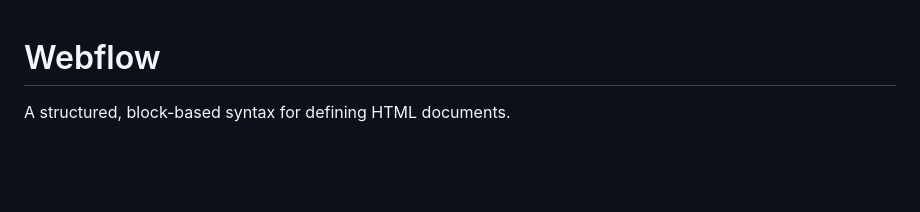
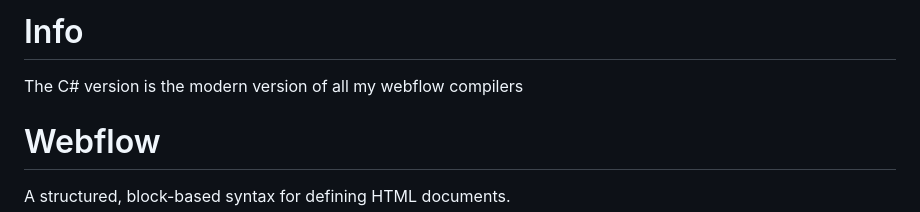
Before and after one commit to code-tinker-art/Webflow-Compiler-JS, a Markdown page: README.md, the part around the change. Rendered like a GitHub page; blank space fills up the shorter version.

Commit message:
Update README with C# version info
Add information about the C# version of webflow compilers.

```diff
--- a/README.md
+++ b/README.md
@@ -1,3 +1,7 @@
+# Info
+
+The C# version is the modern version of all my webflow compilers
+
 # Webflow
 
 A structured, block-based syntax for defining HTML documents.
```
